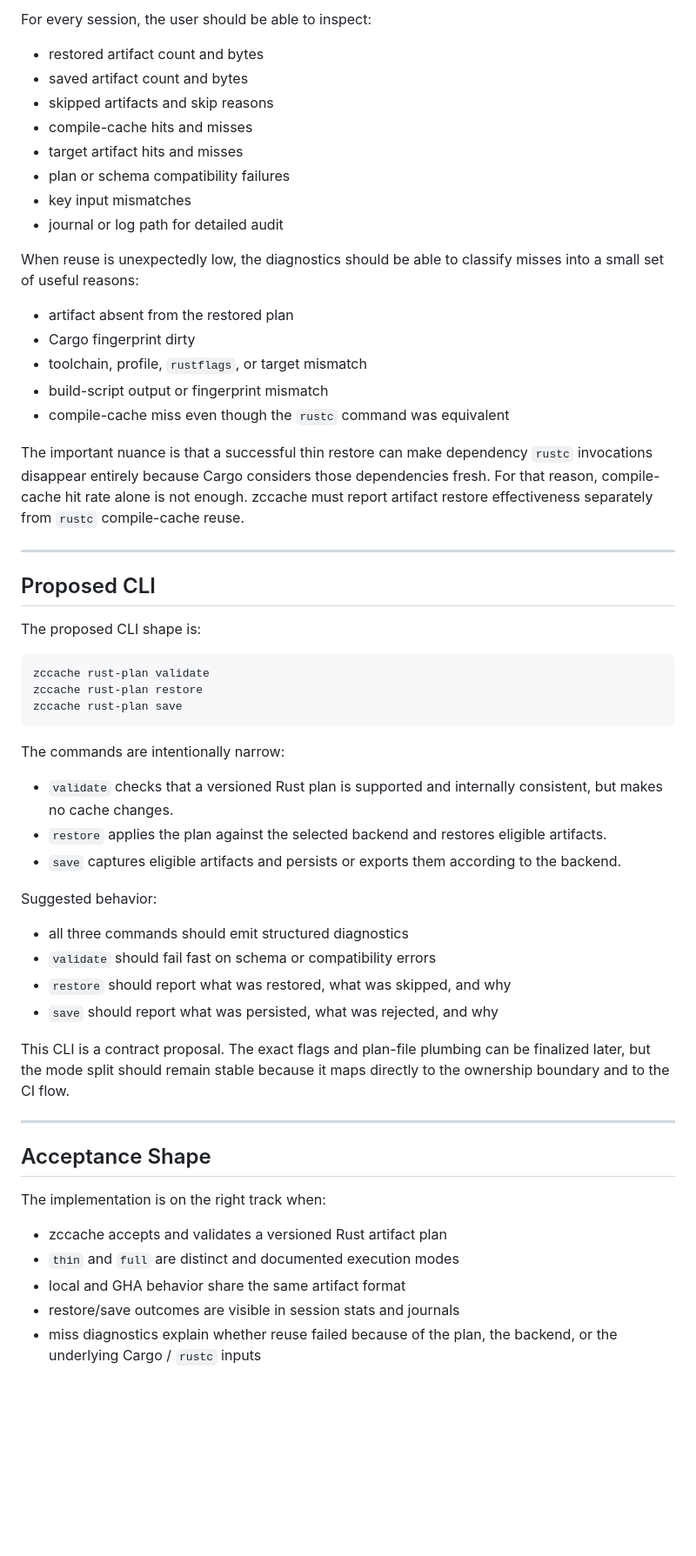
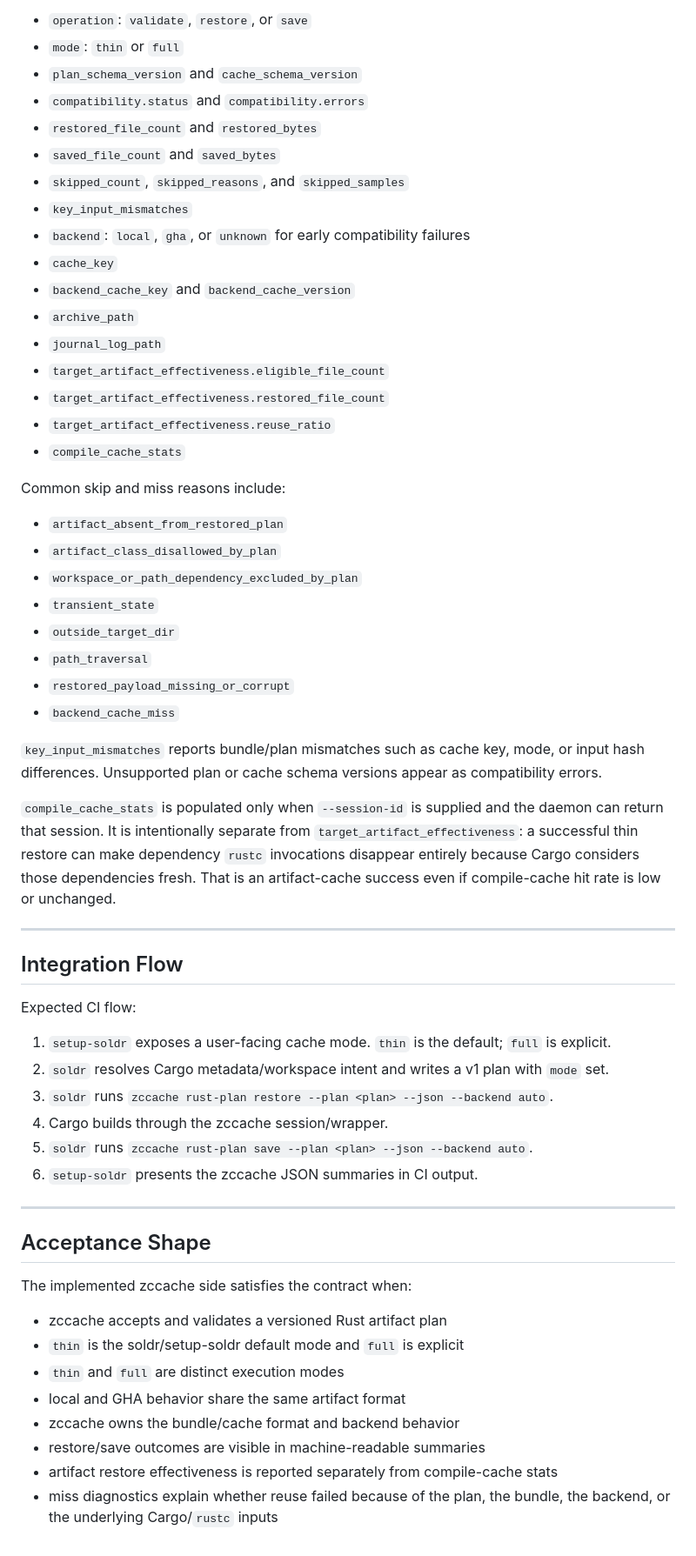
Before and after one commit to zeekay/zccache, a Markdown page: docs/architecture/rust-artifact-plan.md, the part around one of its changes. Shown at 87% size. Drawn GitHub-style; blank space fills up the shorter version.

Commit message:
Document implemented rust-plan contract (#119)

````diff
--- a/docs/architecture/rust-artifact-plan.md
+++ b/docs/architecture/rust-artifact-plan.md
@@ -115,60 +215,71 @@ zccache is the authoritative source for whether plan reuse worked.
 
-For every session, the user should be able to inspect:
+- `operation`: `validate`, `restore`, or `save`
+- `mode`: `thin` or `full`
+- `plan_schema_version` and `cache_schema_version`
+- `compatibility.status` and `compatibility.errors`
+- `restored_file_count` and `restored_bytes`
+- `saved_file_count` and `saved_bytes`
+- `skipped_count`, `skipped_reasons`, and `skipped_samples`
+- `key_input_mismatches`
+- `backend`: `local`, `gha`, or `unknown` for early compatibility failures
+- `cache_key`
+- `backend_cache_key` and `backend_cache_version`
+- `archive_path`
+- `journal_log_path`
+- `target_artifact_effectiveness.eligible_file_count`
+- `target_artifact_effectiveness.restored_file_count`
+- `target_artifact_effectiveness.reuse_ratio`
+- `compile_cache_stats`
 
-- restored artifact count and bytes
-- saved artifact count and bytes
-- skipped artifacts and skip reasons
-- compile-cache hits and misses
-- target artifact hits and misses
-- plan or schema compatibility failures
-- key input mismatches
-- journal or log path for detailed audit
+Common skip and miss reasons include:
 
-When reuse is unexpectedly low, the diagnostics should be able to classify misses into a small set of useful reasons:
+- `artifact_absent_from_restored_plan`
+- `artifact_class_disallowed_by_plan`
+- `workspace_or_path_dependency_excluded_by_plan`
+- `transient_state`
+- `outside_target_dir`
+- `path_traversal`
+- `restored_payload_missing_or_corrupt`
+- `backend_cache_miss`
 
-- artifact absent from the restored plan
-- Cargo fingerprint dirty
-- toolchain, profile, `rustflags`, or target mismatch
-- build-script output or fingerprint mismatch
-- compile-cache miss even though the `rustc` command was equivalent
+`key_input_mismatches` reports bundle/plan mismatches such as cache key, mode,
+or input hash differences. Unsupported plan or cache schema versions appear as
+compatibility errors.
 
-The important nuance is that a successful thin restore can make dependency `rustc` invocations disappear entirely because Cargo considers those dependencies fresh. For that reason, compile-cache hit rate alone is not enough. zccache must report artifact restore effectiveness separately from `rustc` compile-cache reuse.
+`compile_cache_stats` is populated only when `--session-id` is supplied and the
+daemon can return that session. It is intentionally separate from
+`target_artifact_effectiveness`: a successful thin restore can make dependency
+`rustc` invocations disappear entirely because Cargo considers those
+dependencies fresh. That is an artifact-cache success even if compile-cache hit
+rate is low or unchanged.
 
 ---
 
-## Proposed CLI
+## Integration Flow
 
-The proposed CLI shape is:
+Expected CI flow:
 
-```text
-zccache rust-plan validate
-zccache rust-plan restore
-zccache rust-plan save
-```
-
-The commands are intentionally narrow:
-
-- `validate` checks that a versioned Rust plan is supported and internally consistent, but makes no cache changes.
-- `restore` applies the plan against the selected backend and restores eligible artifacts.
-- `save` captures eligible artifacts and persists or exports them according to the backend.
-
-Suggested behavior:
-
-- all three commands should emit structured diagnostics
-- `validate` should fail fast on schema or compatibility errors
-- `restore` should report what was restored, what was skipped, and why
-- `save` should report what was persisted, what was rejected, and why
-
-This CLI is a contract proposal. The exact flags and plan-file plumbing can be finalized later, but the mode split should remain stable because it maps directly to the ownership boundary and to the CI flow.
+1. `setup-soldr` exposes a user-facing cache mode. `thin` is the default;
+   `full` is explicit.
+2. `soldr` resolves Cargo metadata/workspace intent and writes a v1 plan with
+   `mode` set.
+3. `soldr` runs `zccache rust-plan restore --plan <plan> --json --backend auto`.
+4. Cargo builds through the zccache session/wrapper.
+5. `soldr` runs `zccache rust-plan save --plan <plan> --json --backend auto`.
+6. `setup-soldr` presents the zccache JSON summaries in CI output.
 
 ---
 
 ## Acceptance Shape
 
-The implementation is on the right track when:
+The implemented zccache side satisfies the contract when:
 
 - zccache accepts and validates a versioned Rust artifact plan
-- `thin` and `full` are distinct and documented execution modes
+- `thin` is the soldr/setup-soldr default mode and `full` is explicit
+- `thin` and `full` are distinct execution modes
 - local and GHA behavior share the same artifact format
-- restore/save outcomes are visible in session stats and journals
-- miss diagnostics explain whether reuse failed because of the plan, the backend, or the underlying Cargo / `rustc` inputs
+- zccache owns the bundle/cache format and backend behavior
+- restore/save outcomes are visible in machine-readable summaries
+- artifact restore effectiveness is reported separately from compile-cache stats
+- miss diagnostics explain whether reuse failed because of the plan, the bundle,
+  the backend, or the underlying Cargo/`rustc` inputs
````
Also changed, not shown: other parts of docs/architecture/rust-artifact-plan.md (+132 -32 lines).
